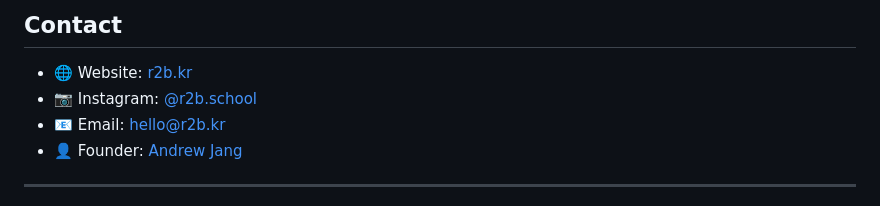
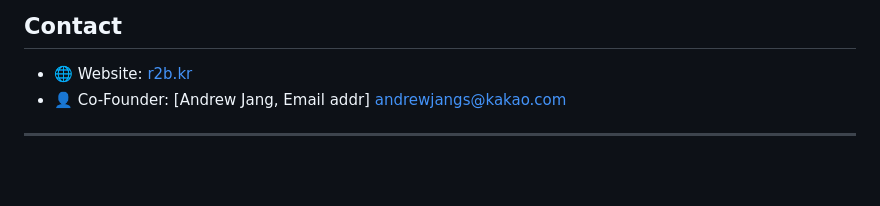
Before and after one commit to andrewJYjang/r2b-school, a Markdown page: README.md, the part around the change. Drawn GitHub-style; blank space fills up the shorter version.

Commit message:
Revise contact details in README
Updated contact information for co-founder.

```diff
--- a/README.md
+++ b/README.md
@@ -338,9 +338,7 @@ Depending on your gifts and calling:
 ## Contact
 
 - 🌐 Website: [r2b.kr](https://r2b.kr)
-- 📷 Instagram: [@r2b.school](https://instagram.com/r2b.school)
-- 📧 Email: hello@r2b.kr
-- 👤 Founder: [Andrew Jang](https://github.com/andrewJYjang)
+- 👤 Co-Founder: [Andrew Jang, Email addr] andrewjangs@kakao.com
 
 ---
 
```
